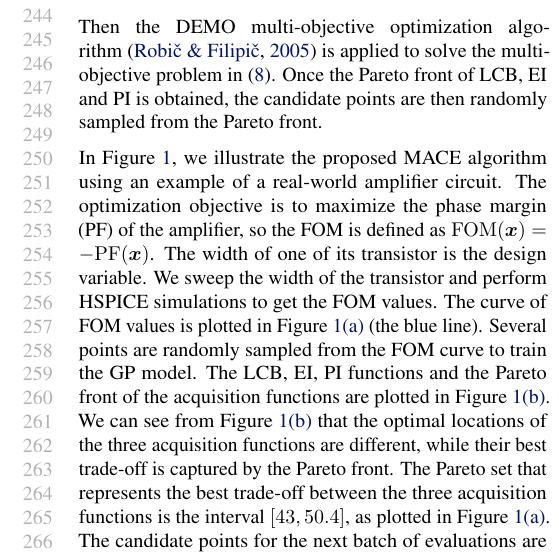
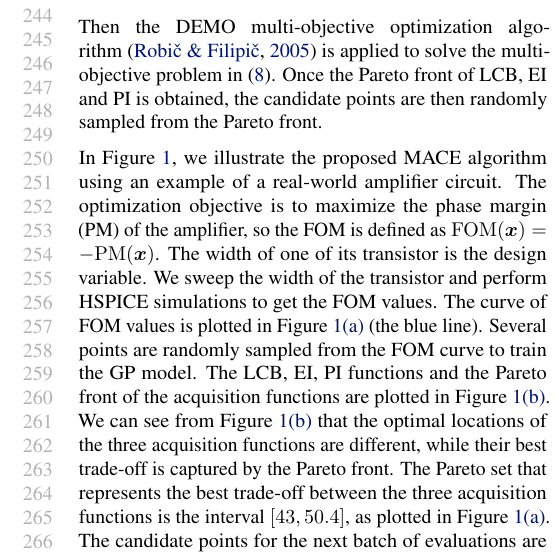
Before and after one commit to Alaya-in-Matrix/MACE, a LaTeX paper (paper/main.tex, which reads paper/mace.tex): part of one column of page 5 of 9, cut so that both start at the same text. Compiled offline with pdfLaTeX.

Commit message:
Paper update

```diff
--- a/paper/mace.tex
+++ b/paper/mace.tex
@@ -66,4 +66,4 @@ The proposed MACE algorithm is described in Algorithm~\ref{alg:MACE}. In the pro
 \end{equation}
 Then the DEMO multi-objective optimization algorithm~\cite{demo} is applied to solve the multi-objective problem in \eqref{eq:MO_LCB_EI_PI}. Once the Pareto front of LCB, EI and PI is obtained, the candidate points are then randomly sampled from the Pareto front.
 
-In Figure~\ref{fig:PF_example}, we illustrate the proposed MACE algorithm using an example of a real-world amplifier circuit. The optimization objective is to maximize the phase margin (PF) of the amplifier, so the FOM is defined as $\mathrm{FOM}(\bm{x}) = - \mathrm{PF}(\bm{x})$. The width of one of its transistor is the design variable. We sweep the width of the transistor and perform HSPICE simulations to get the FOM values. The curve of FOM values is plotted in Figure~\ref{fig:PF_example_1} (the blue line). Several points are randomly sampled from the FOM curve to train the GP model. The LCB, EI, PI functions and the Pareto front of the acquisition functions are plotted in Figure~\ref{fig:PF_example_2}. We can see from Figure~\ref{fig:PF_example_2} that the optimal locations of the three acquisition functions are different, while their best trade-off is captured by the Pareto front. The Pareto set that represents the best trade-off between the three acquisition functions is the interval $[43, 50.4]$, as plotted in Figure~\ref{fig:PF_example_1}. The candidate points for the next batch of evaluations are randomly sampled from the Pareto set.
+In Figure~\ref{fig:PF_example}, we illustrate the proposed MACE algorithm using an example of a real-world amplifier circuit. The optimization objective is to maximize the phase margin (PM) of the amplifier, so the FOM is defined as $\mathrm{FOM}(\bm{x}) = - \mathrm{PM}(\bm{x})$. The width of one of its transistor is the design variable. We sweep the width of the transistor and perform HSPICE simulations to get the FOM values. The curve of FOM values is plotted in Figure~\ref{fig:PF_example_1} (the blue line). Several points are randomly sampled from the FOM curve to train the GP model. The LCB, EI, PI functions and the Pareto front of the acquisition functions are plotted in Figure~\ref{fig:PF_example_2}. We can see from Figure~\ref{fig:PF_example_2} that the optimal locations of the three acquisition functions are different, while their best trade-off is captured by the Pareto front. The Pareto set that represents the best trade-off between the three acquisition functions is the interval $[43, 50.4]$, as plotted in Figure~\ref{fig:PF_example_1}. The candidate points for the next batch of evaluations are randomly sampled from the Pareto set.
```
